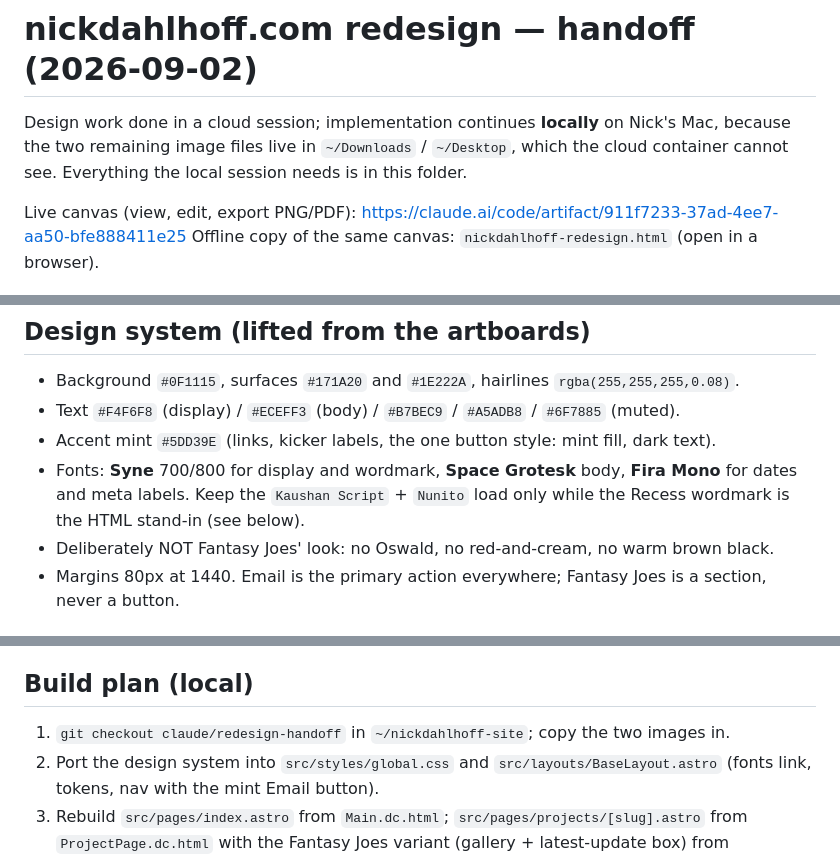
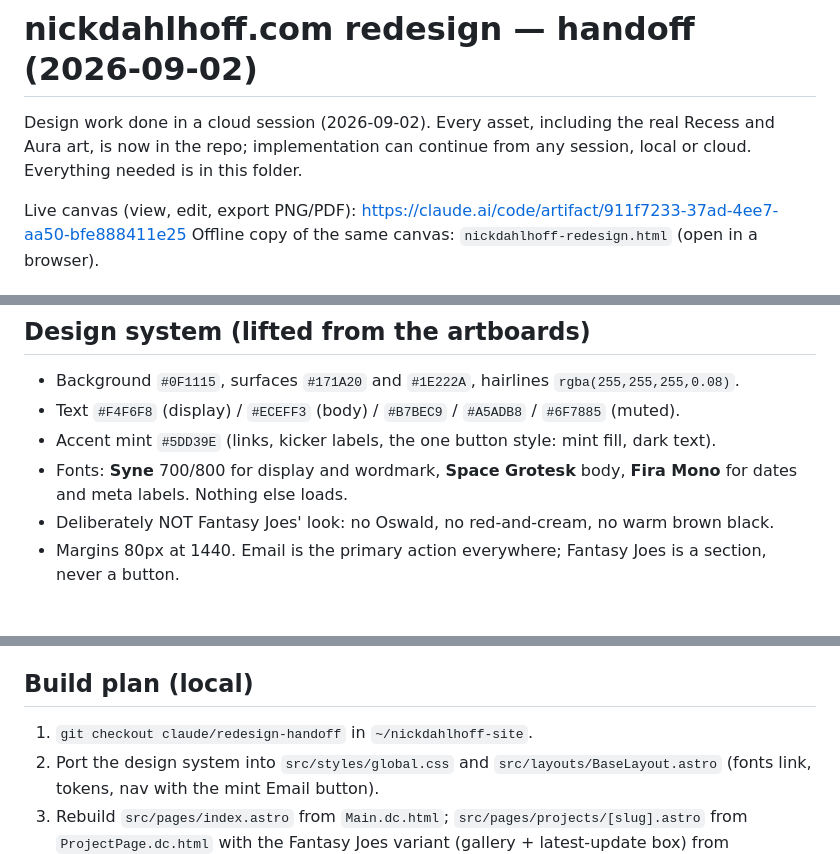
Before and after one commit to lazyguac/nickdahlhoff-site, a Markdown page: design/redesign-2026-09/README.md, 3 parts joined by grey strips. Rendered like a GitHub page.

Commit message:
Redesign README: images are in the repo, no local copy step
Co-Authored-By: Claude Fable 5.1 <noreply@anthropic.com>
Claude-Session: https://claude.ai/code/session_01EQsP1PTMkNctkS8A77SNAt

```diff
--- a/design/redesign-2026-09/README.md
+++ b/design/redesign-2026-09/README.md
@@ -17,9 +17,9 @@ tags:
 
 # nickdahlhoff.com redesign — handoff (2026-09-02)
 
-Design work done in a cloud session; implementation continues **locally** on Nick's Mac,
-because the two remaining image files live in `~/Downloads` / `~/Desktop`, which the cloud
-container cannot see. Everything the local session needs is in this folder.
+Design work done in a cloud session (2026-09-02). Every asset, including the real Recess and
+Aura art, is now in the repo; implementation can continue from any session, local or cloud.
+Everything needed is in this folder.
 
 Live canvas (view, edit, export PNG/PDF): https://claude.ai/code/artifact/911f7233-37ad-4ee7-aa50-bfe888411e25
 Offline copy of the same canvas: `nickdahlhoff-redesign.html` (open in a browser).
@@ -44,8 +44,7 @@ copy to port into Astro. Ignore the `<x-dc>`/`<helmet>` wrappers and the `suppor
 - Text `#F4F6F8` (display) / `#ECEFF3` (body) / `#B7BEC9` / `#A5ADB8` / `#6F7885` (muted).
 - Accent mint `#5DD39E` (links, kicker labels, the one button style: mint fill, dark text).
 - Fonts: **Syne** 700/800 for display and wordmark, **Space Grotesk** body, **Fira Mono** for
-  dates and meta labels. Keep the `Kaushan Script` + `Nunito` load only while the Recess
-  wordmark is the HTML stand-in (see below).
+  dates and meta labels. Nothing else loads.
 - Deliberately NOT Fantasy Joes' look: no Oswald, no red-and-cream, no warm brown black.
 - Margins 80px at 1440. Email is the primary action everywhere; Fantasy Joes is a section,
   never a button.
@@ -90,7 +89,7 @@ dark tile with the italic line; a large ♠ on a light tile). Keep those.
 
 ## Build plan (local)
 
-1. `git checkout claude/redesign-handoff` in `~/nickdahlhoff-site`; copy the two images in.
+1. `git checkout claude/redesign-handoff` in `~/nickdahlhoff-site`.
 2. Port the design system into `src/styles/global.css` and `src/layouts/BaseLayout.astro`
    (fonts link, tokens, nav with the mint Email button).
 3. Rebuild `src/pages/index.astro` from `Main.dc.html`; `src/pages/projects/[slug].astro` from
```
